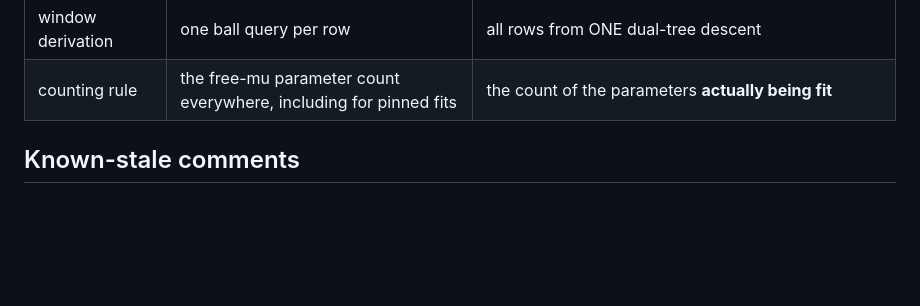
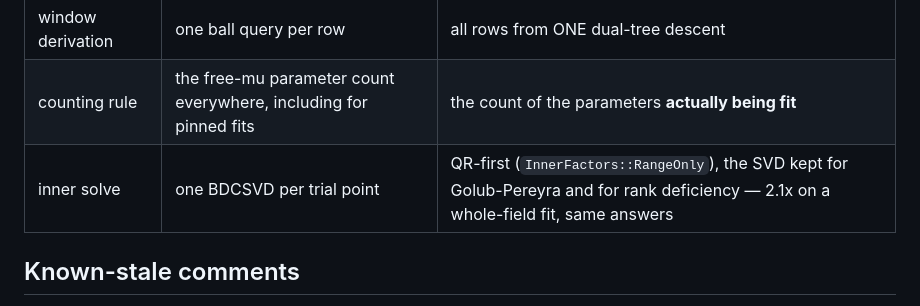
Before and after one commit to NickAlger/lgpsf, a Markdown page: prototype/README.md, the part around the change. GitHub-like rendering; blank space fills up the shorter version.

```diff
--- a/prototype/README.md
+++ b/prototype/README.md
@@ -35,6 +35,7 @@ Deliberate divergences so far:
 | operator window | a kd-ball of radius `tau * largest 1-sigma axis` | one continuous `window_aspect_cap` (1 = that ball, infinity = the caller's ellipsoid, the default) |
 | window derivation | one ball query per row | all rows from ONE dual-tree descent |
 | counting rule | the free-mu parameter count everywhere, including for pinned fits | the count of the parameters **actually being fit** |
+| inner solve | one BDCSVD per trial point | QR-first (`InnerFactors::RangeOnly`), the SVD kept for Golub-Pereyra and for rank deficiency — 2.1x on a whole-field fit, same answers |
 
 ## Known-stale comments
 
```
Also changed, not shown: CLAUDE.md (+4 -2 lines), docs/cpp-port-plan.md (+39 -6 lines).
